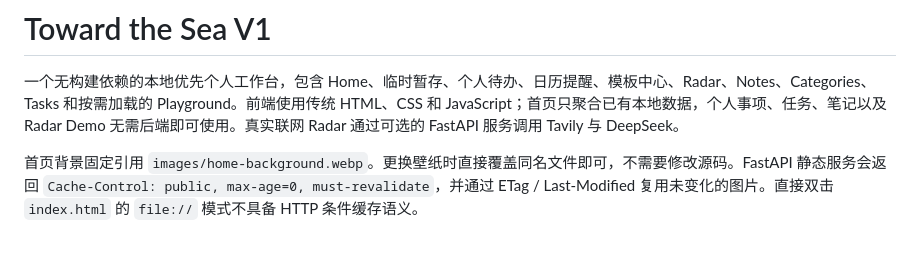
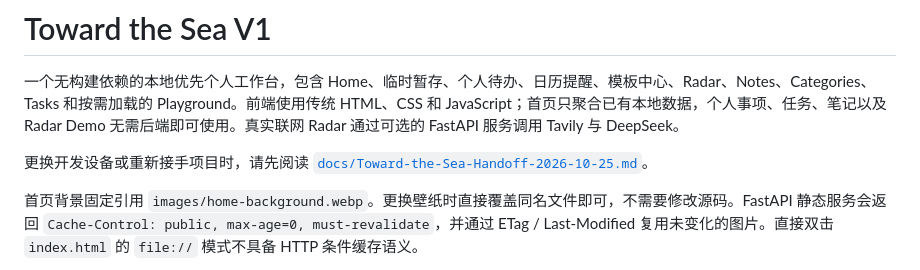
Before and after one commit to Seraphlet/TaskFlow, a Markdown page: README.md, the part around the change. GitHub-like rendering; blank space fills up the shorter version.

Commit message:
docs: add device migration handoff

```diff
--- a/README.md
+++ b/README.md
@@ -1,6 +1,8 @@
 # Toward the Sea V1
 
 一个无构建依赖的本地优先个人工作台，包含 Home、临时暂存、个人待办、日历提醒、模板中心、Radar、Notes、Categories、Tasks 和按需加载的 Playground。前端使用传统 HTML、CSS 和 JavaScript；首页只聚合已有本地数据，个人事项、任务、笔记以及 Radar Demo 无需后端即可使用。真实联网 Radar 通过可选的 FastAPI 服务调用 Tavily 与 DeepSeek。
+
+更换开发设备或重新接手项目时，请先阅读 [`docs/Toward-the-Sea-Handoff-2026-10-25.md`](docs/Toward-the-Sea-Handoff-2026-10-25.md)。
 
 首页背景固定引用 `images/home-background.webp`。更换壁纸时直接覆盖同名文件即可，不需要修改源码。FastAPI 静态服务会返回 `Cache-Control: public, max-age=0, must-revalidate`，并通过 ETag / Last-Modified 复用未变化的图片。直接双击 `index.html` 的 `file://` 模式不具备 HTTP 条件缓存语义。
 
```
Also changed, not shown: docs/Toward-the-Sea-Handoff-2026-10-25.md (added, +240 -0 lines).
